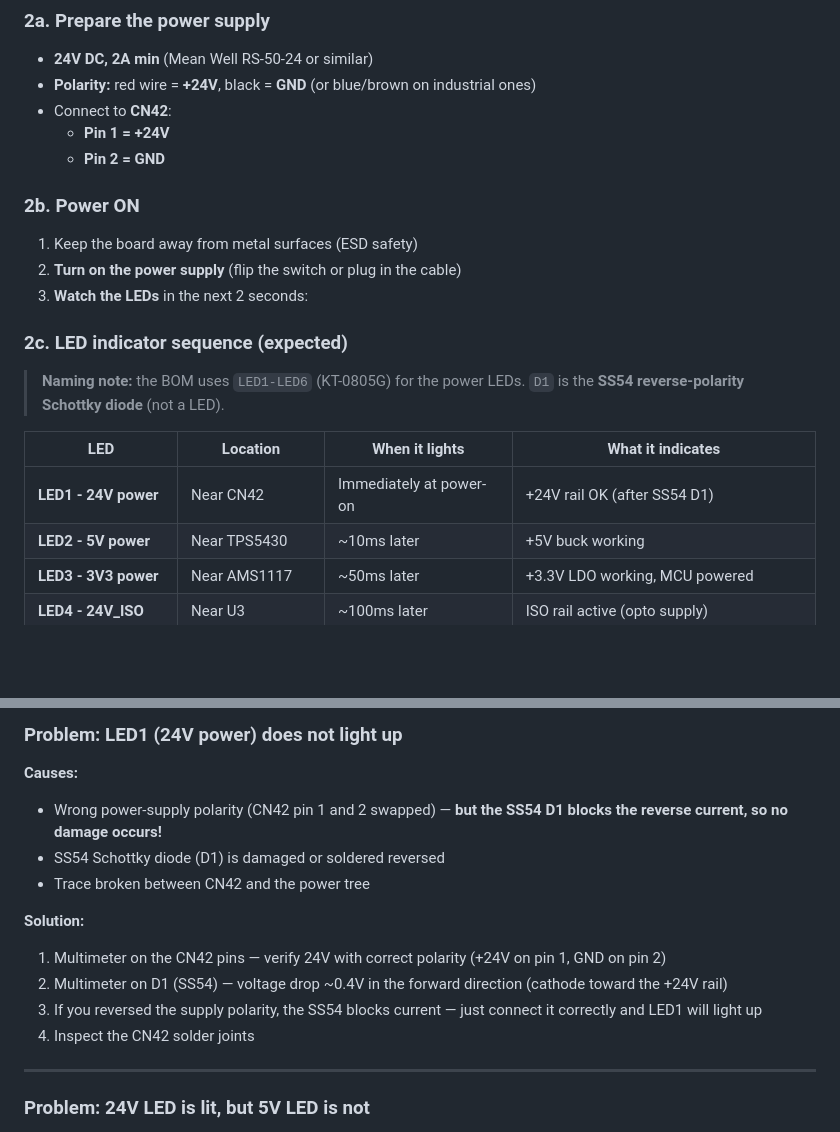
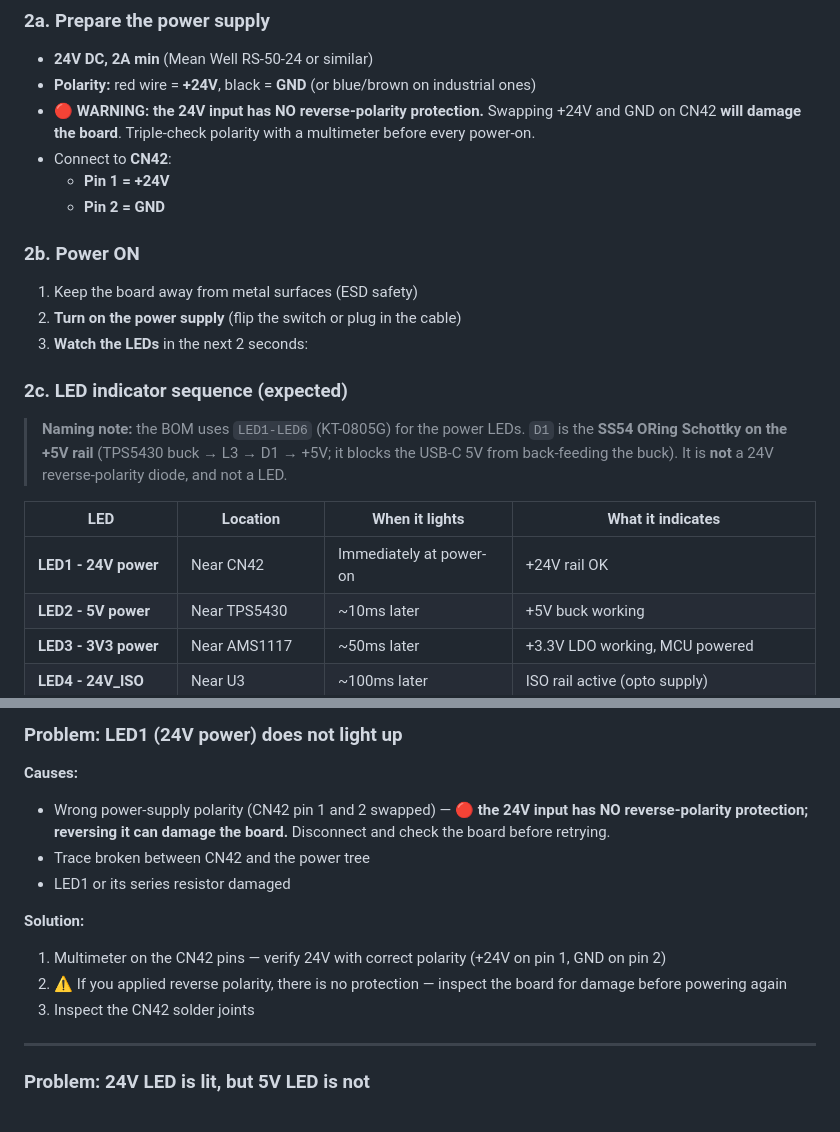
Before and after one commit to rectabot/RectaBot, a Markdown page: Docs/First_Power_On_Procedure.md, 2 parts joined by grey strips. Rendered like a GitHub page; blank space fills up the shorter version.

Commit message:
docs: correct D1/SS54 role — +5V ORing, NOT 24V reverse protection
D1 (SS54) is the +5V ORing Schottky (buck -> L3 -> D1 -> +5V rail, blocks
USB-C back-feed), not a 24V reverse-polarity diode (that was an old schematic).
v1 has NO reverse-polarity protection on the 24V input.

- First_Power_On_Procedure: fix D1 description + LED1 row; add explicit
  "no reverse protection, check polarity" warning; fix troubleshooting
- Product_Specification: remove false reverse-protection feature claims,
  note absence (planned for v2), fix BOM annotation

Co-Authored-By: Claude Opus 4.8 <noreply@anthropic.com>

```diff
--- a/Docs/First_Power_On_Procedure.md
+++ b/Docs/First_Power_On_Procedure.md
@@ -63,6 +63,7 @@ Before power-on, visually verify **one more time**:
 ### 2a. Prepare the power supply
 - **24V DC, 2A min** (Mean Well RS-50-24 or similar)
 - **Polarity:** red wire = **+24V**, black = **GND** (or blue/brown on industrial ones)
+- 🔴 **WARNING: the 24V input has NO reverse-polarity protection.** Swapping +24V and GND on CN42 **will damage the board**. Triple-check polarity with a multimeter before every power-on.
 - Connect to **CN42**:
   - **Pin 1 = +24V**
   - **Pin 2 = GND**
@@ -76,11 +77,11 @@ Before power-on, visually verify **one more time**:
 ### 2c. LED indicator sequence (expected)
 
 > **Naming note:** the BOM uses `LED1-LED6` (KT-0805G) for the power LEDs.
-> `D1` is the **SS54 reverse-polarity Schottky diode** (not a LED).
+> `D1` is the **SS54 ORing Schottky on the +5V rail** (TPS5430 buck → L3 → D1 → +5V; it blocks the USB-C 5V from back-feeding the buck). It is **not** a 24V reverse-polarity diode, and not a LED.
 
 | LED | Location | When it lights | What it indicates |
 |---|---|---|---|
-| **LED1 - 24V power** | Near CN42 | Immediately at power-on | +24V rail OK (after SS54 D1) |
+| **LED1 - 24V power** | Near CN42 | Immediately at power-on | +24V rail OK |
 | **LED2 - 5V power** | Near TPS5430 | ~10ms later | +5V buck working |
 | **LED3 - 3V3 power** | Near AMS1117 | ~50ms later | +3.3V LDO working, MCU powered |
 | **LED4 - 24V_ISO** | Near U3 | ~100ms later | ISO rail active (opto supply) |
@@ -189,15 +190,14 @@ ping <ip-from-router>     # direct
 
 ### Problem: LED1 (24V power) does not light up
 **Causes:**
-- Wrong power-supply polarity (CN42 pin 1 and 2 swapped) — **but the SS54 D1 blocks the reverse current, so no damage occurs!**
-- SS54 Schottky diode (D1) is damaged or soldered reversed
+- Wrong power-supply polarity (CN42 pin 1 and 2 swapped) — 🔴 **the 24V input has NO reverse-polarity protection; reversing it can damage the board.** Disconnect and check the board before retrying.
 - Trace broken between CN42 and the power tree
+- LED1 or its series resistor damaged
 
 **Solution:**
 1. Multimeter on the CN42 pins — verify 24V with correct polarity (+24V on pin 1, GND on pin 2)
-2. Multimeter on D1 (SS54) — voltage drop ~0.4V in the forward direction (cathode toward the +24V rail)
-3. If you reversed the supply polarity, the SS54 blocks current — just connect it correctly and LED1 will light up
-4. Inspect the CN42 solder joints
+2. ⚠️ If you applied reverse polarity, there is no protection — inspect the board for damage before powering again
+3. Inspect the CN42 solder joints
 
 ---
 
```
Also changed, not shown: Docs/Product_Specification_v1.0.md (+3 -3 lines).
